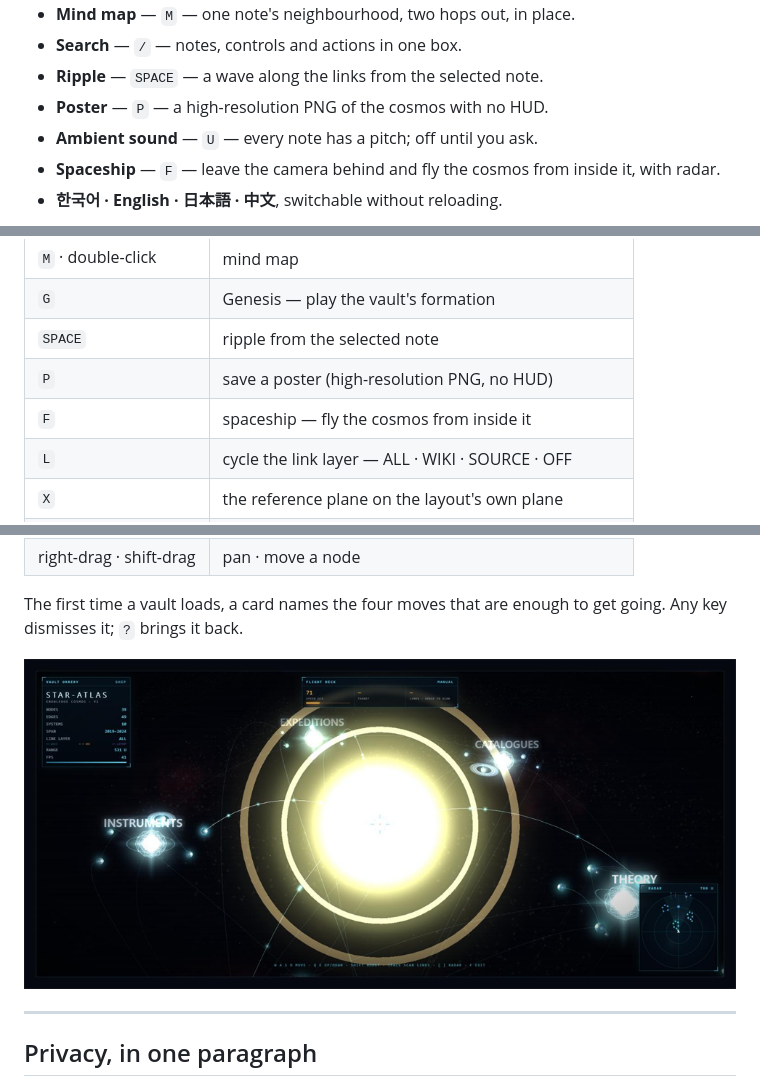
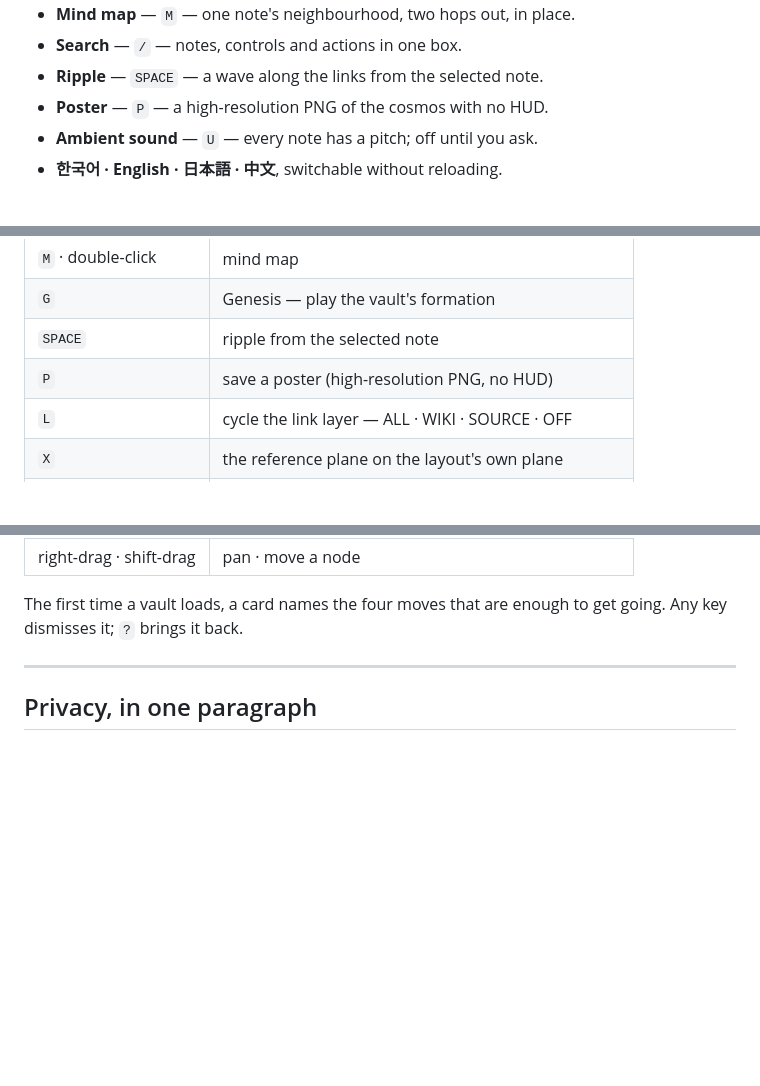
Before and after one commit to elliott-json-park/obsidian-vault-orrery, a Markdown page: README.md, 3 parts joined by grey strips. GitHub-like rendering; blank space fills up the shorter version.

```diff
--- a/README.md
+++ b/README.md
@@ -47,8 +47,6 @@ can bind a key to.
 - **Ripple** — `SPACE` — a wave along the links from the selected note.
 - **Poster** — `P` — a high-resolution PNG of the cosmos with no HUD.
 - **Ambient sound** — `U` — every note has a pitch; off until you ask.
-- **Spaceship** — `F` — leave the camera behind and fly the cosmos from inside
-  it, with radar.
 - **한국어 · English · 日本語 · 中文**, switchable without reloading.
 
 ![Mind map of one note: `index` at the centre with its neighbours — Sourdough programme, Collagen and gelatin, Bread basket — laid out in a ring around it](docs/screenshots/mind-map.jpg)
@@ -76,7 +74,6 @@ were, and no loading curtain over a view you are using.
 | `G` | Genesis — play the vault's formation |
 | `SPACE` | ripple from the selected note |
 | `P` | save a poster (high-resolution PNG, no HUD) |
-| `F` | spaceship — fly the cosmos from inside it |
 | `L` | cycle the link layer — ALL · WIKI · SOURCE · OFF |
 | `X` | the reference plane on the layout's own plane |
 | `U` | ambient sound |
@@ -87,8 +84,6 @@ were, and no loading curtain over a view you are using.
 
 The first time a vault loads, a card names the four moves that are enough to
 get going. Any key dismisses it; `?` brings it back.
-
-![Spaceship mode: the flight deck HUD with speed and radar, flying in past a folder's star](docs/screenshots/spaceship-mode.png)
 
 ---
 
```
Also changed, not shown: CHANGELOG.md (+4 -3 lines).
